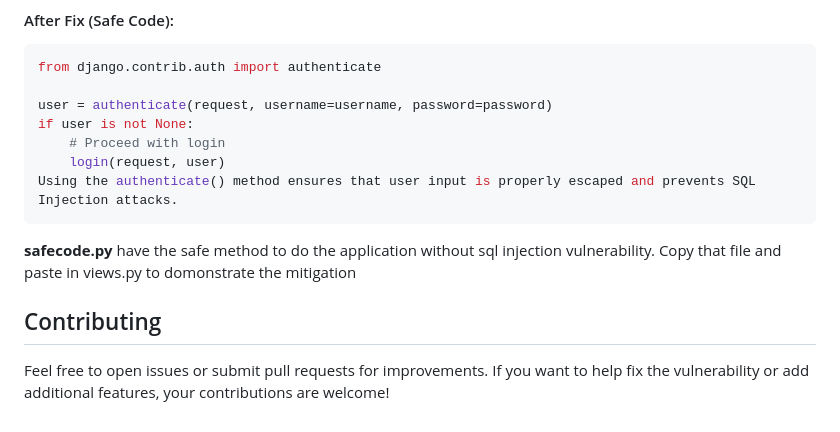
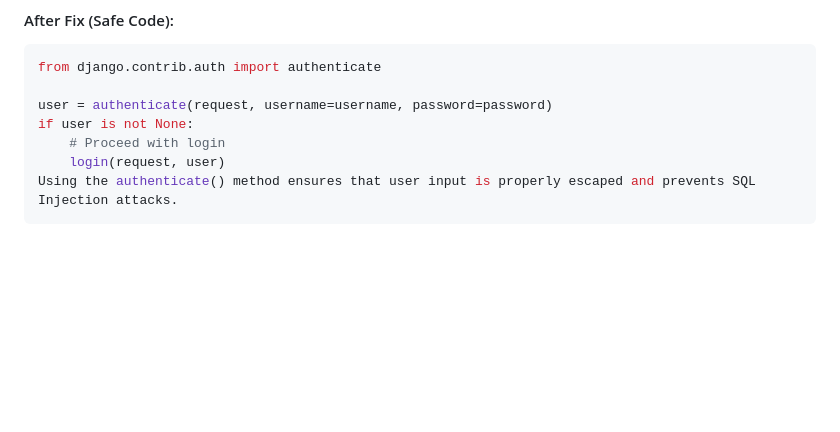
Before and after one commit to Darshanjp/SQL-vul, a Markdown page: README.md, the part around the change. Drawn GitHub-style; blank space fills up the shorter version.

````diff
--- a/README.md
+++ b/README.md
@@ -123,7 +123,3 @@ if user is not None:
     login(request, user)
 Using the authenticate() method ensures that user input is properly escaped and prevents SQL Injection attacks.
 ```
-**safecode.py** have the safe method to do the application without sql injection vulnerability. Copy that file and paste in views.py to domonstrate the mitigation
-
-## Contributing
-Feel free to open issues or submit pull requests for improvements. If you want to help fix the vulnerability or add additional features, your contributions are welcome!
````
